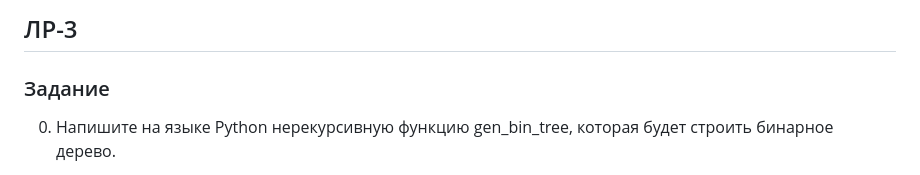
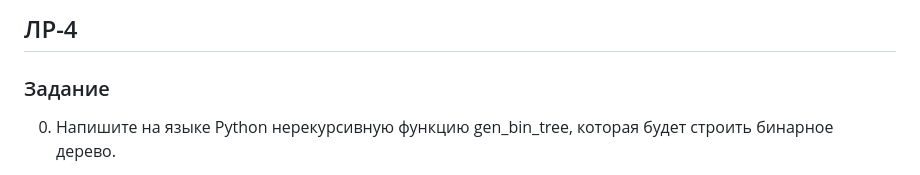
Before and after one commit to Fedor-Chagin/Programming-3rd-semester, a Markdown page: ЛР-4/README.md, the part around the change. Rendered like a GitHub page.

Commit message:
Мелкое исправление

```diff
--- a/ЛР-4/README.md
+++ b/ЛР-4/README.md
@@ -1,5 +1,5 @@
 
-## ЛР-3
+## ЛР-4
 
 ### Задание
 0. Напишите на языке Python нерекурсивную функцию gen_bin_tree, которая будет строить бинарное дерево.
```
